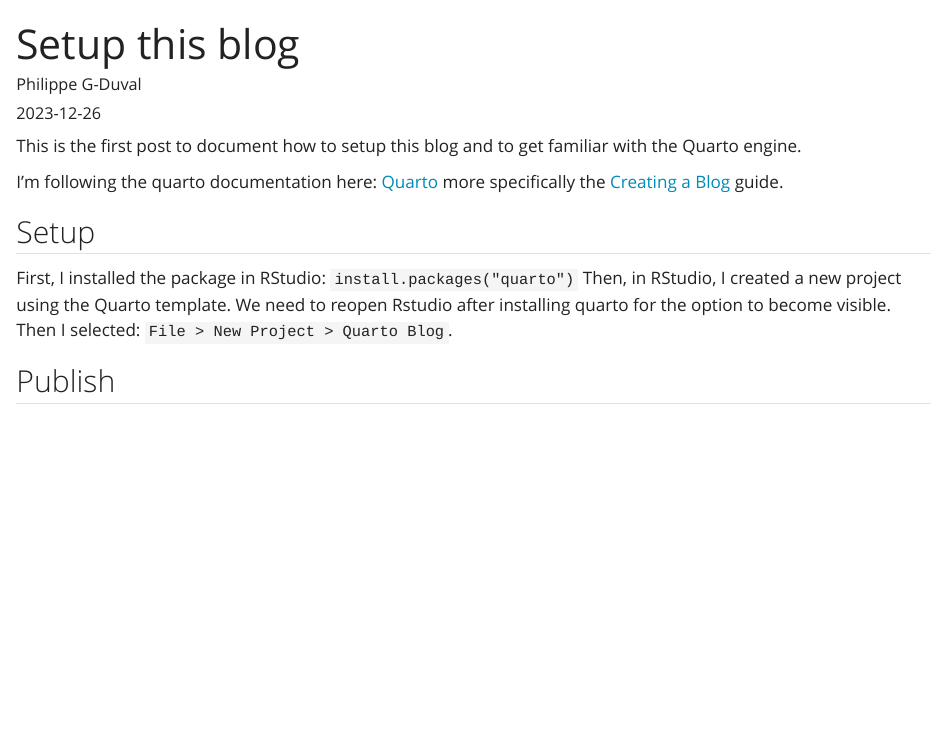
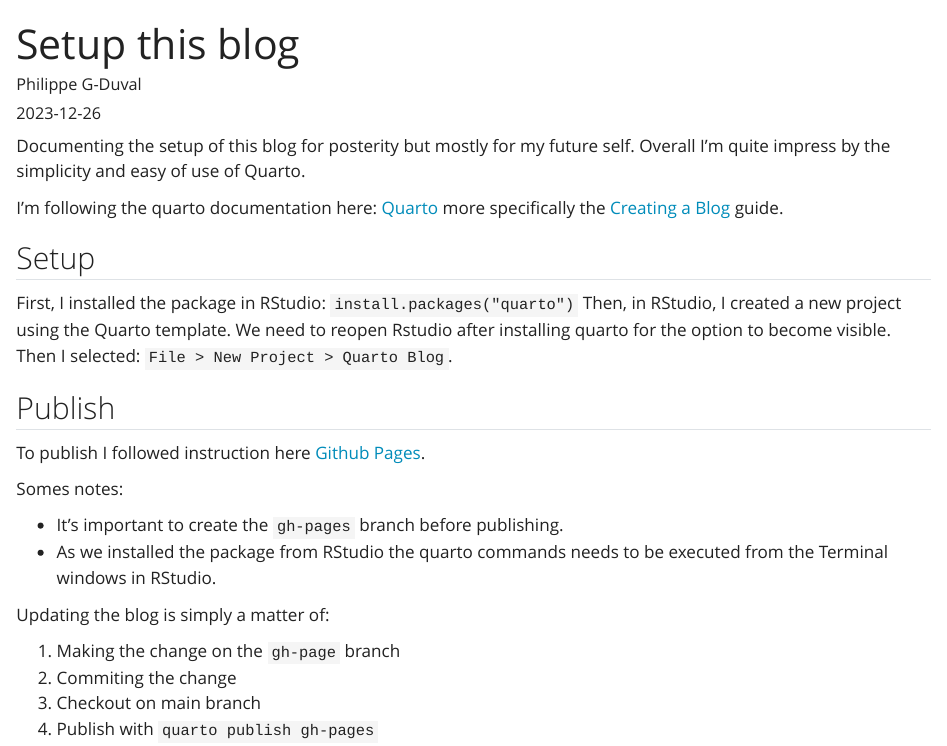
Before and after one commit to pgduval/pgduval.github.io, a Quarto document (posts/welcome/index.qmd): the page in a window 1100 px wide, from its top. Rendered offline with R 4.5, knitr and Pandoc in place of Quarto, with nearby package versions.

Commit message:
update setup post

```diff
--- a/_quarto.yml
+++ b/_quarto.yml
@@ -1,6 +1,5 @@
 project:
   type: website
-  output-dir: docs
 
 website:
   title: "Duval's Blog"
--- a/posts/welcome/index.qmd
+++ b/posts/welcome/index.qmd
@@ -5,7 +5,7 @@
 categories: [news]
 ---
 
-This is the first post to document how to setup this blog and to get familiar with the Quarto engine.
+Documenting the setup of this blog for posterity but mostly for my future self. Overall I'm quite impress by the simplicity and easy of use of Quarto.
 
 I'm following the quarto documentation here: [Quarto](https://quarto.org/docs/guide/) more specifically the [Creating a Blog](https://quarto.org/docs/websites/website-blog.html) guide.
 
@@ -15,3 +15,17 @@
 Then, in RStudio, I created a new project using the Quarto template. We need to reopen Rstudio after installing quarto for the option to become visible. Then I selected: `File > New Project > Quarto Blog`.
 
 ## Publish
+
+To publish I followed instruction here [Github Pages](https://quarto.org/docs/publishing/github-pages.html).
+
+Somes notes:
+
+  - It's important to create the `gh-pages` branch before publishing.
+  - As we installed the package from RStudio the quarto commands needs to be executed from the Terminal windows in RStudio.
+
+Updating the blog is simply a matter of:
+
+  1. Making the change on the `gh-page` branch
+  2. Commiting the change
+  3. Checkout on main branch
+  4. Publish with `quarto publish gh-pages`
```
Also changed, not shown: docs/listings.json (added), docs/robots.txt (added), docs/search.json (added), 27 other files.
